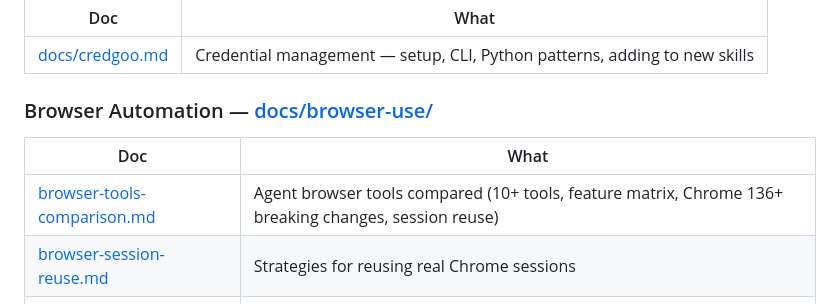
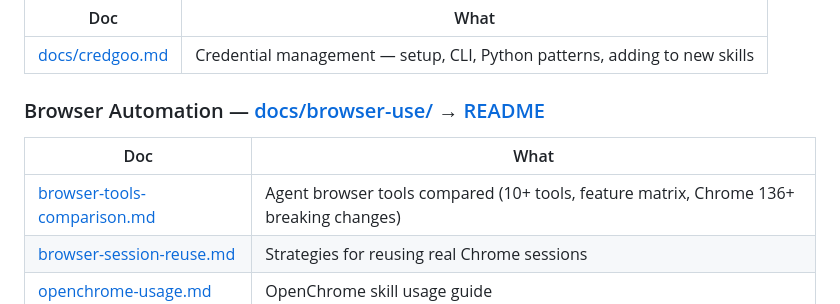
Before and after one commit to devskale/skale-skills, a Markdown page: AGENTS.md, the part around the change. Rendered like a GitHub page.

Commit message:
add docs/browser-use/README.md index and update AGENTS.md link

```diff
--- a/AGENTS.md
+++ b/AGENTS.md
@@ -54,11 +54,11 @@ Rules: never commit real tokens, always gitignore `.env`, always suppress credgo
 |-----|------|
 | [docs/credgoo.md](docs/credgoo.md) | Credential management — setup, CLI, Python patterns, adding to new skills |
 
-### Browser Automation — [docs/browser-use/](docs/browser-use/)
+### Browser Automation — [docs/browser-use/](docs/browser-use/) → [README](docs/browser-use/README.md)
 
 | Doc | What |
 |-----|------|
-| [browser-tools-comparison.md](docs/browser-use/browser-tools-comparison.md) | Agent browser tools compared (10+ tools, feature matrix, Chrome 136+ breaking changes, session reuse) |
+| [browser-tools-comparison.md](docs/browser-use/browser-tools-comparison.md) | Agent browser tools compared (10+ tools, feature matrix, Chrome 136+ breaking changes) |
 | [browser-session-reuse.md](docs/browser-use/browser-session-reuse.md) | Strategies for reusing real Chrome sessions |
 | [openchrome-usage.md](docs/browser-use/openchrome-usage.md) | OpenChrome skill usage guide |
 | [chrome-dev.md](docs/browser-use/chrome-dev.md) | Chrome DevTools MCP setup |
```
Also changed, not shown: docs/browser-use/README.md (added, +52 -0 lines).
